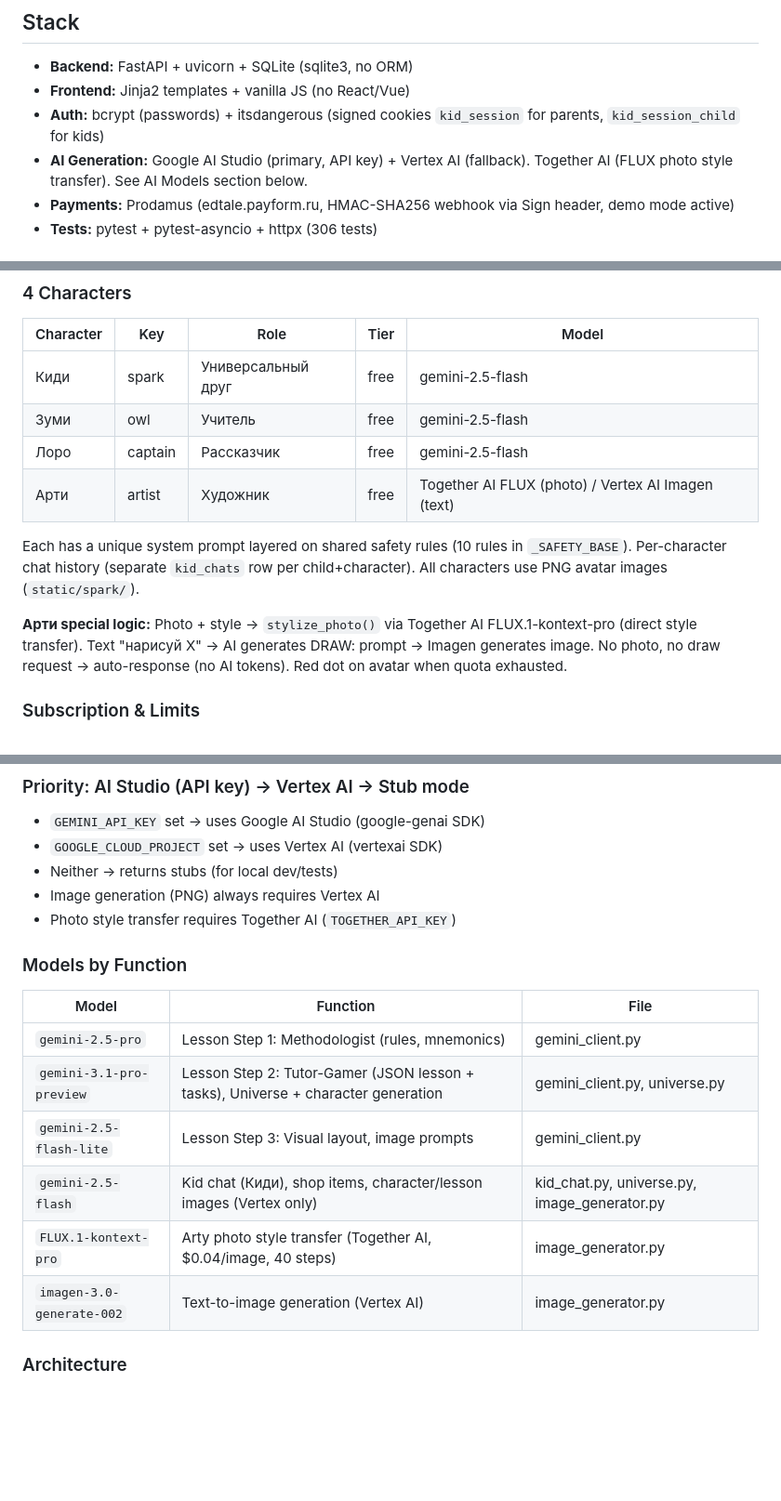
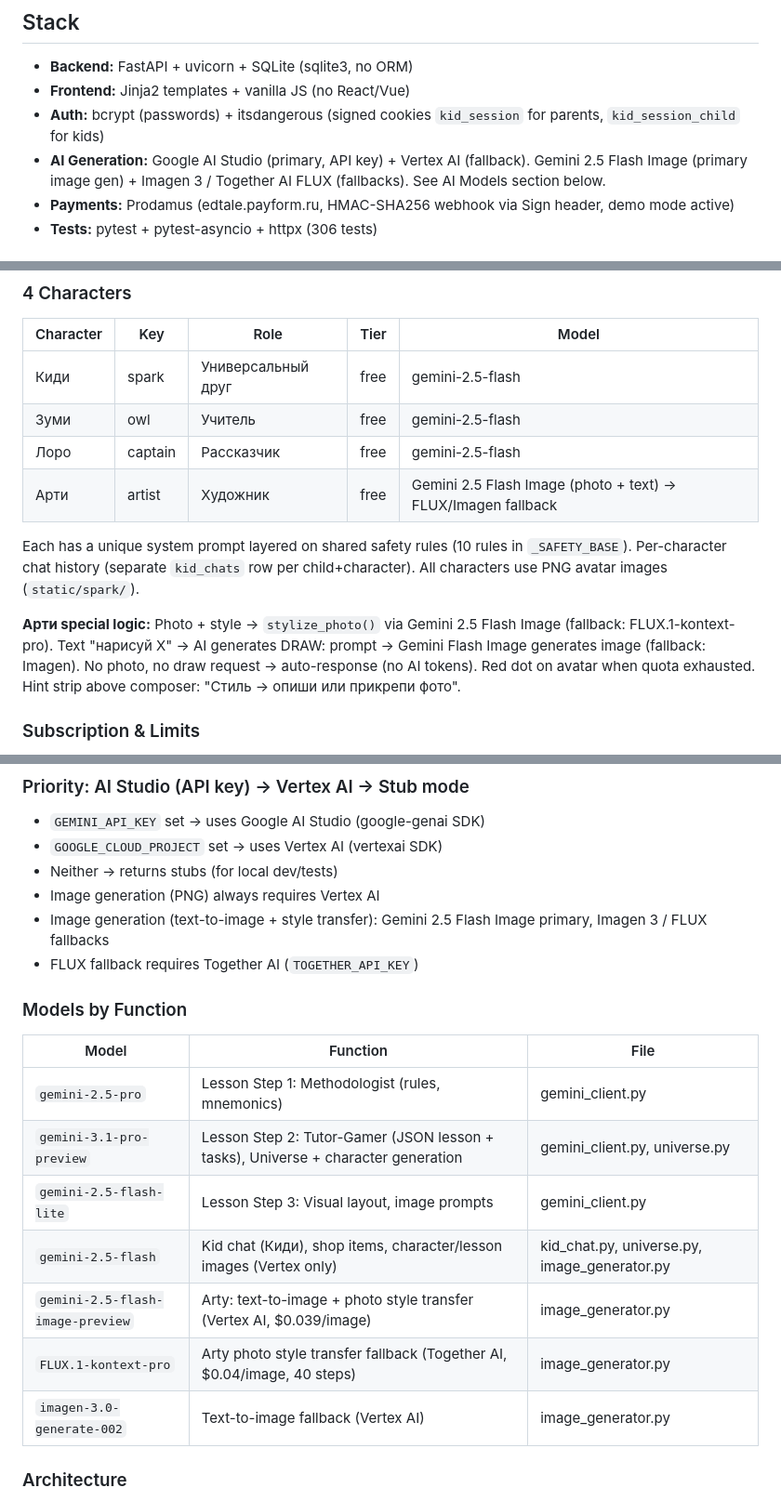
Before and after one commit to kotyadji-coder/kidion, a Markdown page: CLAUDE.md, 3 parts joined by grey strips. Shown at 93% size. Rendered like a GitHub page; blank space fills up the shorter version.

Commit message:
Update CLAUDE.md: Gemini 2.5 Flash Image, Arty hint, Зуми chips
Co-Authored-By: Claude Opus 4.6 (1M context) <noreply@anthropic.com>

```diff
--- a/CLAUDE.md
+++ b/CLAUDE.md
@@ -21,7 +21,7 @@ Parent creates child (name, grade, interests) → AI generates universe + charac
 - **Backend:** FastAPI + uvicorn + SQLite (sqlite3, no ORM)
 - **Frontend:** Jinja2 templates + vanilla JS (no React/Vue)
 - **Auth:** bcrypt (passwords) + itsdangerous (signed cookies `kid_session` for parents, `kid_session_child` for kids)
-- **AI Generation:** Google AI Studio (primary, API key) + Vertex AI (fallback). Together AI (FLUX photo style transfer). See AI Models section below.
+- **AI Generation:** Google AI Studio (primary, API key) + Vertex AI (fallback). Gemini 2.5 Flash Image (primary image gen) + Imagen 3 / Together AI FLUX (fallbacks). See AI Models section below.
 - **Payments:** Prodamus (edtale.payform.ru, HMAC-SHA256 webhook via Sign header, demo mode active)
 - **Tests:** pytest + pytest-asyncio + httpx (306 tests)
 
@@ -174,11 +174,11 @@ Multi-character AI chat for children. Templates in `templates/chat/`. Old `/spar
 | Киди | spark | Универсальный друг | free | gemini-2.5-flash |
 | Зуми | owl | Учитель | free | gemini-2.5-flash |
 | Лоро | captain | Рассказчик | free | gemini-2.5-flash |
-| Арти | artist | Художник | free | Together AI FLUX (photo) / Vertex AI Imagen (text) |
+| Арти | artist | Художник | free | Gemini 2.5 Flash Image (photo + text) → FLUX/Imagen fallback |
 
 Each has a unique system prompt layered on shared safety rules (10 rules in `_SAFETY_BASE`). Per-character chat history (separate `kid_chats` row per child+character). All characters use PNG avatar images (`static/spark/`).
 
-**Арти special logic:** Photo + style → `stylize_photo()` via Together AI FLUX.1-kontext-pro (direct style transfer). Text "нарисуй X" → AI generates DRAW: prompt → Imagen generates image. No photo, no draw request → auto-response (no AI tokens). Red dot on avatar when quota exhausted.
+**Арти special logic:** Photo + style → `stylize_photo()` via Gemini 2.5 Flash Image (fallback: FLUX.1-kontext-pro). Text "нарисуй X" → AI generates DRAW: prompt → Gemini Flash Image generates image (fallback: Imagen). No photo, no draw request → auto-response (no AI tokens). Red dot on avatar when quota exhausted. Hint strip above composer: "Стиль → опиши или прикрепи фото".
 
 ### Subscription & Limits
 - **Free:** 10 messages/day, all characters, 3 images/month
@@ -285,7 +285,8 @@ Web Speech API (browser-side, free). Opens overlay, speech → text → editable
 - `GOOGLE_CLOUD_PROJECT` set → uses Vertex AI (vertexai SDK)
 - Neither → returns stubs (for local dev/tests)
 - Image generation (PNG) always requires Vertex AI
-- Photo style transfer requires Together AI (`TOGETHER_API_KEY`)
+- Image generation (text-to-image + style transfer): Gemini 2.5 Flash Image primary, Imagen 3 / FLUX fallbacks
+- FLUX fallback requires Together AI (`TOGETHER_API_KEY`)
 
 ### Models by Function
 
@@ -295,8 +296,9 @@ Web Speech API (browser-side, free). Opens overlay, speech → text → editable
 | `gemini-3.1-pro-preview` | Lesson Step 2: Tutor-Gamer (JSON lesson + tasks), Universe + character generation | gemini_client.py, universe.py |
 | `gemini-2.5-flash-lite` | Lesson Step 3: Visual layout, image prompts | gemini_client.py |
 | `gemini-2.5-flash` | Kid chat (Киди), shop items, character/lesson images (Vertex only) | kid_chat.py, universe.py, image_generator.py |
-| `FLUX.1-kontext-pro` | Arty photo style transfer (Together AI, $0.04/image, 40 steps) | image_generator.py |
-| `imagen-3.0-generate-002` | Text-to-image generation (Vertex AI) | image_generator.py |
+| `gemini-2.5-flash-image-preview` | Arty: text-to-image + photo style transfer (Vertex AI, $0.039/image) | image_generator.py |
+| `FLUX.1-kontext-pro` | Arty photo style transfer fallback (Together AI, $0.04/image, 40 steps) | image_generator.py |
+| `imagen-3.0-generate-002` | Text-to-image fallback (Vertex AI) | image_generator.py |
 
 ### Architecture
 - `services/ai_client.py` — `StudioModel` class wraps google-genai to mimic Vertex AI `GenerativeModel` interface
```
Also changed, not shown: other parts of CLAUDE.md (+1 -1 lines).
